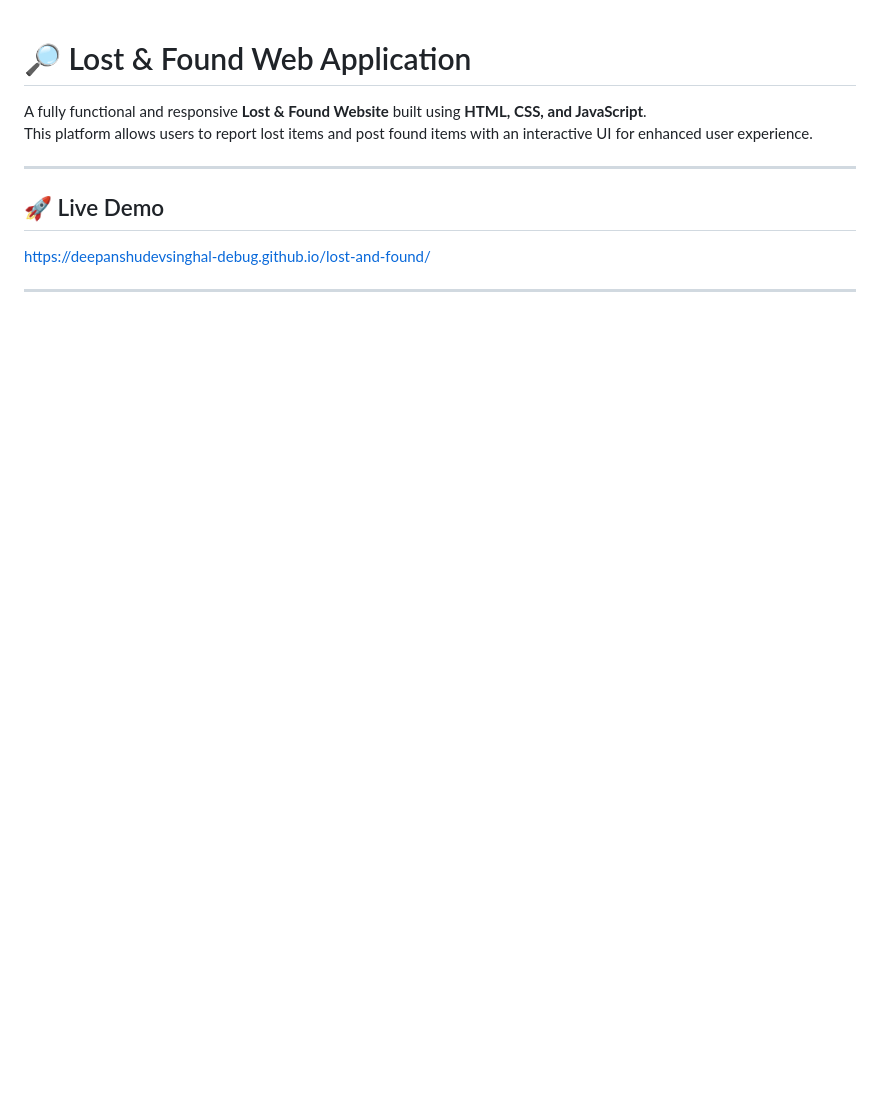
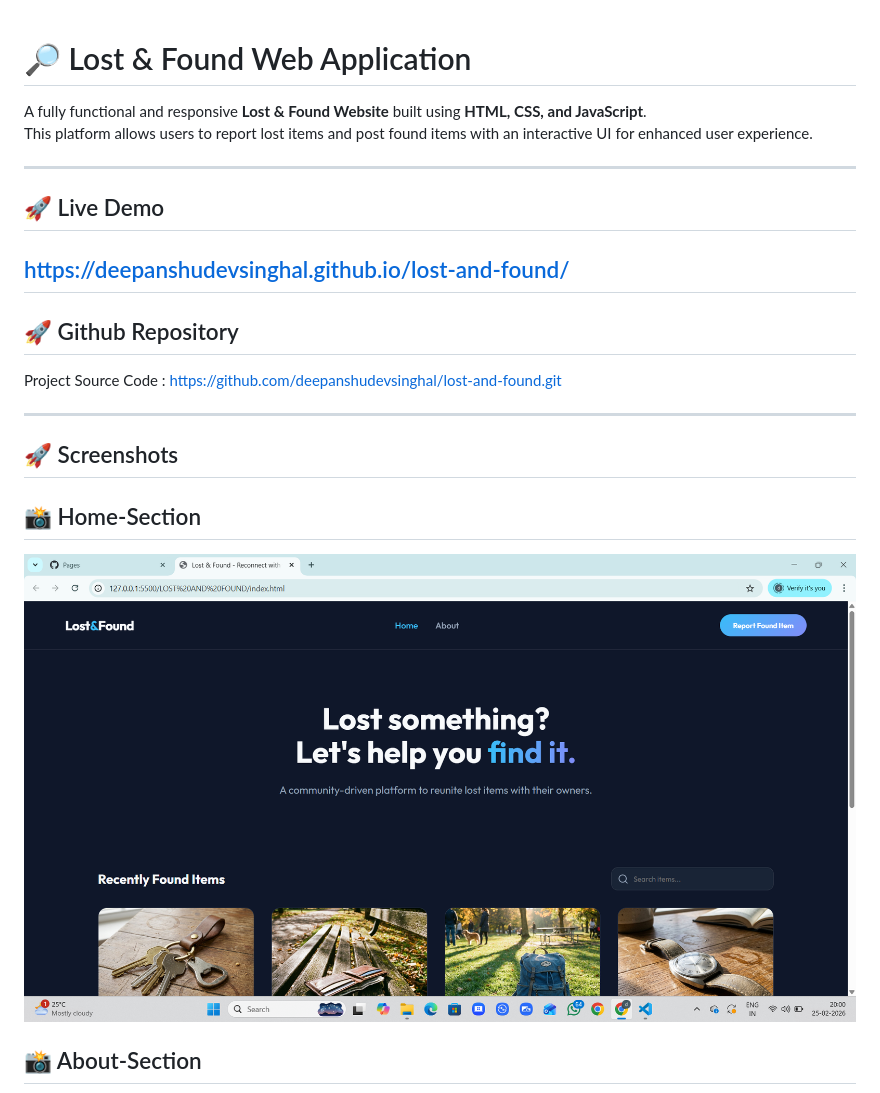
Before and after one commit to deepanshudevsinghal-debug/lost-and-found, a Markdown page: README.md, the part around one of its changes. Drawn GitHub-style; pictures changed too: Lost-And-Found-Screenshot(1).png (added); blank space fills up the shorter version.

```diff
--- a/README.md
+++ b/README.md
@@ -6,6 +6,21 @@ This platform allows users to report lost items and post found items with an int
 ---
 
 ## 🚀 Live Demo
- https://deepanshudevsinghal-debug.github.io/lost-and-found/
+  https://deepanshudevsinghal.github.io/lost-and-found/
+----
 
----
+ ## 🚀 Github Repository
+
+ Project Source Code :
+https://github.com/deepanshudevsinghal/lost-and-found.git
+
+----
+
+## 🚀 Screenshots
+
+## 📸 Home-Section
+
+![Home](Lost-And-Found-Screenshot(1).png)
+
+## 📸 About-Section
+
```
Also changed, not shown: other parts of README.md (+7 -0 lines), Lost-And-Found-Screenshot(2).png (added), Lost-And-Found-Screenshot(3).png (added).
